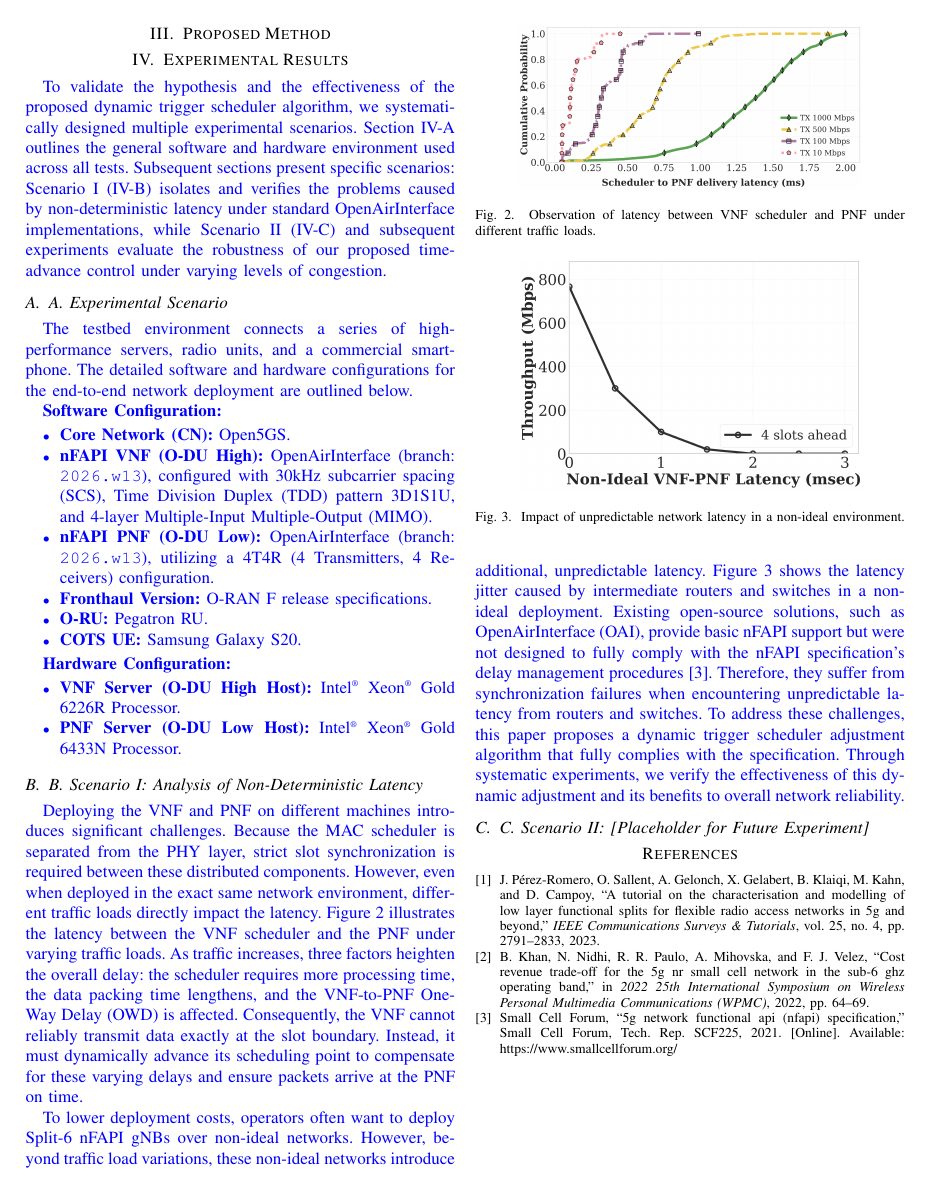
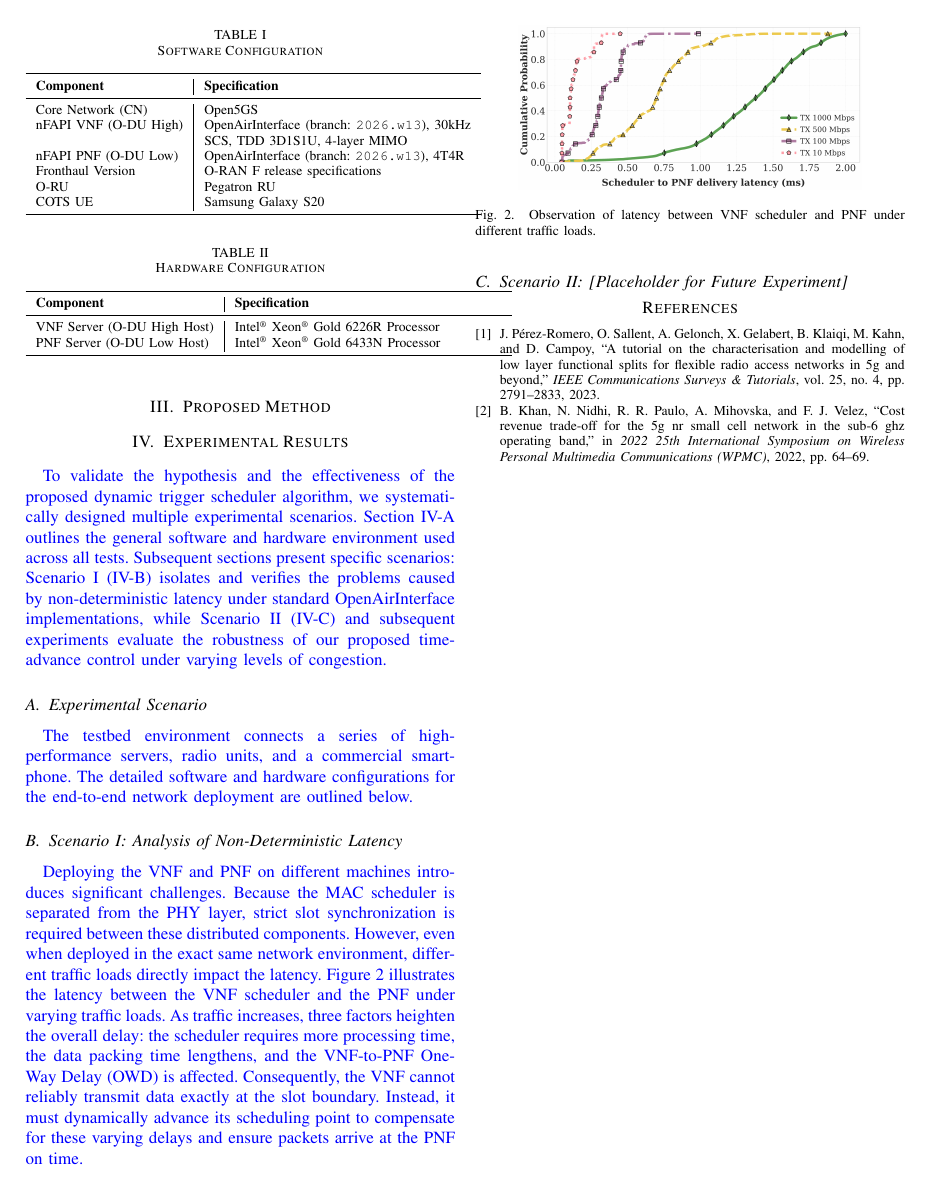
Before and after one commit to dong881/MingThesis, a LaTeX paper (main.tex): page 3 of 3. Compiled offline with pdfLaTeX.

Commit message:
refactor: remove manual section numbering from LaTeX headers and convert configuration lists to tables

```diff
--- a/main.tex
+++ b/main.tex
@@ -130,30 +130,44 @@ The following assumptions were made in this paper.
 
 \textcolor{blue}{To validate the hypothesis and the effectiveness of the proposed dynamic trigger scheduler algorithm, we systematically designed multiple experimental scenarios. Section~\ref{subsec:experimental_scenario} outlines the general software and hardware environment used across all tests. Subsequent sections present specific scenarios: Scenario I (\ref{subsec:scenario_1}) isolates and verifies the problems caused by non-deterministic latency under standard OpenAirInterface implementations, while Scenario II (\ref{subsec:scenario_2}) and subsequent experiments evaluate the robustness of our proposed time-advance control under varying levels of congestion.}
 
-\subsection{A. Experimental Scenario}
+\subsection{Experimental Scenario}
 \label{subsec:experimental_scenario}
 
 \textcolor{blue}{The testbed environment connects a series of high-performance servers, radio units, and a commercial smartphone. The detailed software and hardware configurations for the end-to-end network deployment are outlined below.}
 
-\textcolor{blue}{\textbf{Software Configuration:}}
-\begin{itemize}
-    \color{blue}
-    \item \textbf{Core Network (CN):} Open5GS.
-    \item \textbf{nFAPI VNF (O-DU High):} OpenAirInterface (branch: \texttt{2026.w13}), configured with 30kHz subcarrier spacing (SCS), Time Division Duplex (TDD) pattern 3D1S1U, and 4-layer Multiple-Input Multiple-Output (MIMO).
-    \item \textbf{nFAPI PNF (O-DU Low):} OpenAirInterface (branch: \texttt{2026.w13}), utilizing a 4T4R (4 Transmitters, 4 Receivers) configuration.
-    \item \textbf{Fronthaul Version:} O-RAN F release specifications.
-    \item \textbf{O-RU:} Pegatron RU.
-    \item \textbf{COTS UE:} Samsung Galaxy S20.
-\end{itemize}
+\begin{table}[!t]
+\caption{Software Configuration}
+\label{tab:software_config}
+\centering
+\begin{tabular}{l|p{5.5cm}}
+\toprule
+\textbf{Component} & \textbf{Specification} \\
+\midrule
+Core Network (CN) & Open5GS \\
+nFAPI VNF (O-DU High) & OpenAirInterface (branch: \texttt{2026.w13}), 30kHz SCS, TDD 3D1S1U, 4-layer MIMO \\
+nFAPI PNF (O-DU Low) & OpenAirInterface (branch: \texttt{2026.w13}), 4T4R \\
+Fronthaul Version & O-RAN F release specifications \\
+O-RU & Pegatron RU \\
+COTS UE & Samsung Galaxy S20 \\
+\bottomrule
+\end{tabular}
+\end{table}
 
-\textcolor{blue}{\textbf{Hardware Configuration:}}
-\begin{itemize}
-    \color{blue}
-    \item \textbf{VNF Server (O-DU High Host):} Intel\textsuperscript{\tiny\textregistered} Xeon\textsuperscript{\tiny\textregistered} Gold 6226R Processor.
-    \item \textbf{PNF Server (O-DU Low Host):} Intel\textsuperscript{\tiny\textregistered} Xeon\textsuperscript{\tiny\textregistered} Gold 6433N Processor.
-\end{itemize}
+\begin{table}[!t]
+\caption{Hardware Configuration}
+\label{tab:hardware_config}
+\centering
+\begin{tabular}{l|p{5.5cm}}
+\toprule
+\textbf{Component} & \textbf{Specification} \\
+\midrule
+VNF Server (O-DU High Host) & Intel\textsuperscript{\tiny\textregistered} Xeon\textsuperscript{\tiny\textregistered} Gold 6226R Processor \\
+PNF Server (O-DU Low Host) & Intel\textsuperscript{\tiny\textregistered} Xeon\textsuperscript{\tiny\textregistered} Gold 6433N Processor \\
+\bottomrule
+\end{tabular}
+\end{table}
 
-\subsection{B. Scenario I: Analysis of Non-Deterministic Latency}
+\subsection{Scenario I: Analysis of Non-Deterministic Latency}
 \label{subsec:scenario_1}
 
 \textcolor{blue}{Deploying the VNF and PNF on different machines introduces significant challenges.
@@ -171,22 +185,9 @@ Instead, it must dynamically advance its scheduling point to compensate for thes
   \label{fig:Scheduler-to-PNF-latency}
 \end{figure}
 
-\textcolor{blue}{To lower deployment costs, operators often want to deploy Split-6 nFAPI gNBs over non-ideal networks.
-However, beyond traffic load variations, these non-ideal networks introduce additional, unpredictable latency.
-Figure~\ref{fig:Non-Ideal-Latency} shows the latency jitter caused by intermediate routers and switches in a non-ideal deployment.
-Existing open-source solutions, such as OpenAirInterface (OAI), provide basic nFAPI support but were not designed to fully comply with the nFAPI specification's delay management procedures \cite{nfapi_spec}.
-Therefore, they suffer from synchronization failures when encountering unpredictable latency from routers and switches.
-To address these challenges, this paper proposes a dynamic trigger scheduler adjustment algorithm that fully complies with the specification.
-Through systematic experiments, we verify the effectiveness of this dynamic adjustment and its benefits to overall network reliability.}
 
-\begin{figure}[!t]
-  \centering
-  \includegraphics[width=0.8\columnwidth]{figures/Non-Ideal-Latency.png}
-  \caption{Impact of unpredictable network latency in a non-ideal environment.}
-  \label{fig:Non-Ideal-Latency}
-\end{figure}
 
-\subsection{C. Scenario II: [Placeholder for Future Experiment]}
+\subsection{Scenario II: [Placeholder for Future Experiment]}
 \label{subsec:scenario_2}
 %     X axis:
 %     Y axis:
```
Also changed, not shown: .agent/skills/advisor-paper-guidelines/SKILL.md, main.pdf, main.tex (8 more changed lines).
